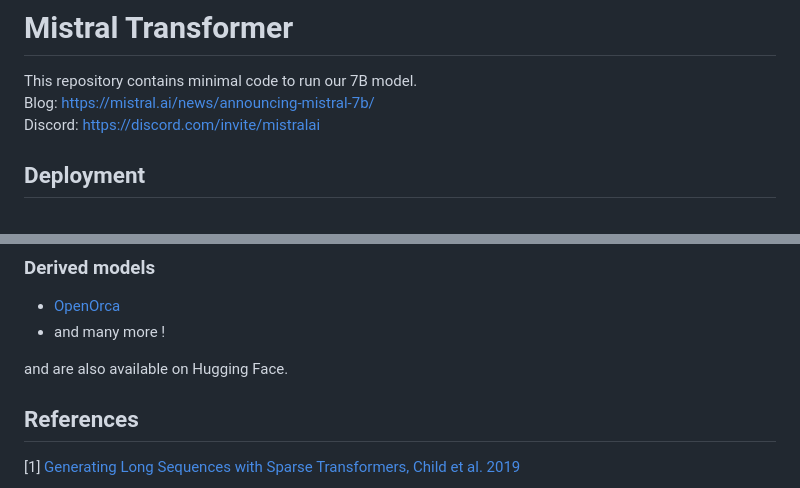
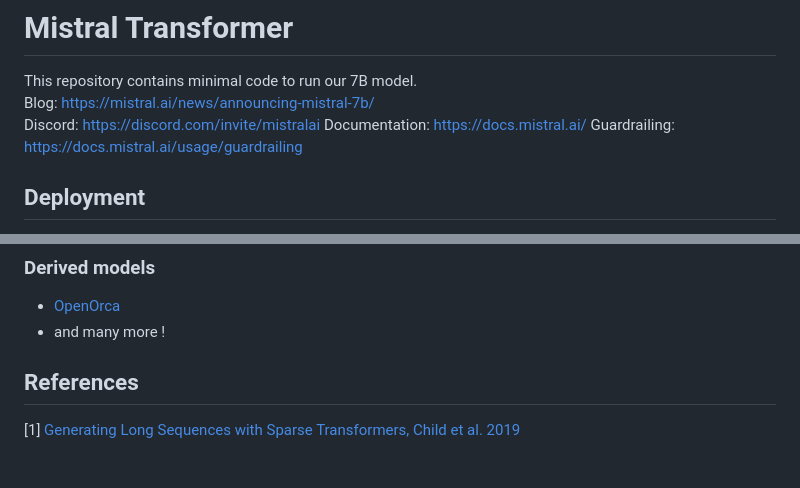
Before and after one commit to mistralai/mistral-inference, a Markdown page: README.md, 2 parts joined by grey strips. Rendered like a GitHub page; blank space fills up the shorter version.

```diff
--- a/README.md
+++ b/README.md
@@ -3,6 +3,8 @@
 This repository contains minimal code to run our 7B model.\
 Blog: [https://mistral.ai/news/announcing-mistral-7b/](https://mistral.ai/news/announcing-mistral-7b/)\
 Discord: [https://discord.com/invite/mistralai](https://discord.com/invite/mistralai)
+Documentation: [https://docs.mistral.ai/](https://docs.mistral.ai/)
+Guardrailing: [https://docs.mistral.ai/usage/guardrailing](https://docs.mistral.ai/usage/guardrailing)
 
 ## Deployment
 
@@ -137,8 +139,6 @@ For this we can choose as chunk size the window size. For each chunk, we thus ne
 - [OpenOrca](https://huggingface.co/Open-Orca/Mistral-7B-OpenOrca)
 - and many more !
 
- and  are also available on Hugging Face.
-
 ## References
 
 [1] [Generating Long Sequences with Sparse Transformers, Child et al. 2019](https://arxiv.org/pdf/1904.10509.pdf)
```
